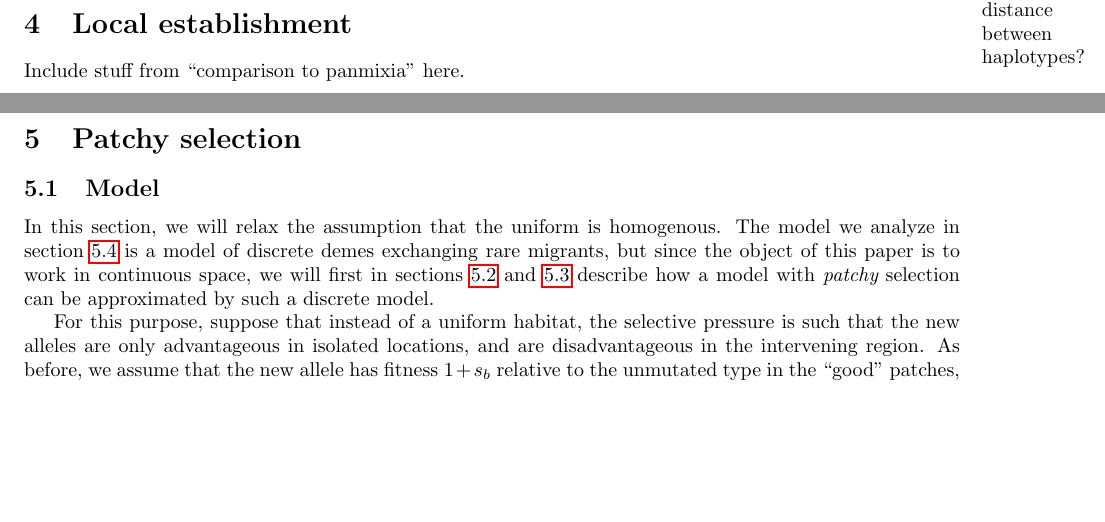
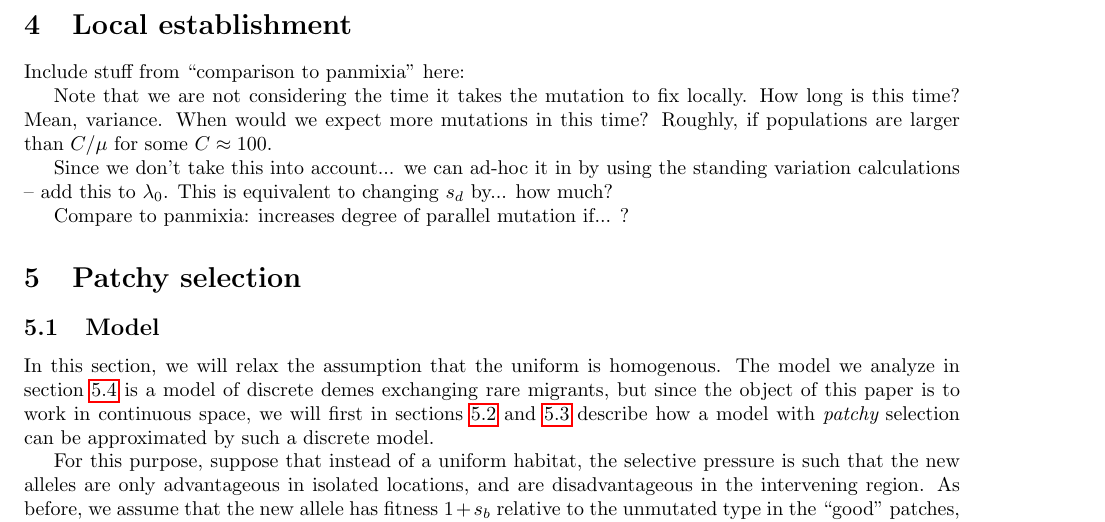
Before and after one commit to petrelharp/spatial_selection, a LaTeX document (standing-patches-paper.tex): two parts of pages 3 and 4 of 12 before the commit and part of page 4 of 12 after it, the two joined at a grey line, cut at the place of the change, the shorter picture padded with empty space. Compiled offline with pdfLaTeX; a LaTeX package or settings file that is missing is left out.

Commit message:
/* The Next Paper */

```diff
--- a/standing-patches-paper.tex
+++ b/standing-patches-paper.tex
@@ -265,7 +265,17 @@ influence of migration on things -- plot these versus migration
 
 \section{Local establishment}
 
-Include stuff from ``comparison to panmixia'' here.
+Include stuff from ``comparison to panmixia'' here:
+
+Note that we are not considering the time it takes the mutation to fix locally.
+How long is this time?  Mean, variance.
+When would we expect more mutations in this time?
+Roughly, if populations are larger than $C/\mu$ for some $C \approx 100$.
+
+Since we don't take this into account... we can ad-hoc it in by using the standing variation calculations -- add this to $\lambda_0$.
+This is equivalent to changing $s_d$ by... how much?
+
+Compare to panmixia: increases degree of parallel mutation if... ?
 
 
 \section{Patchy selection}
```
